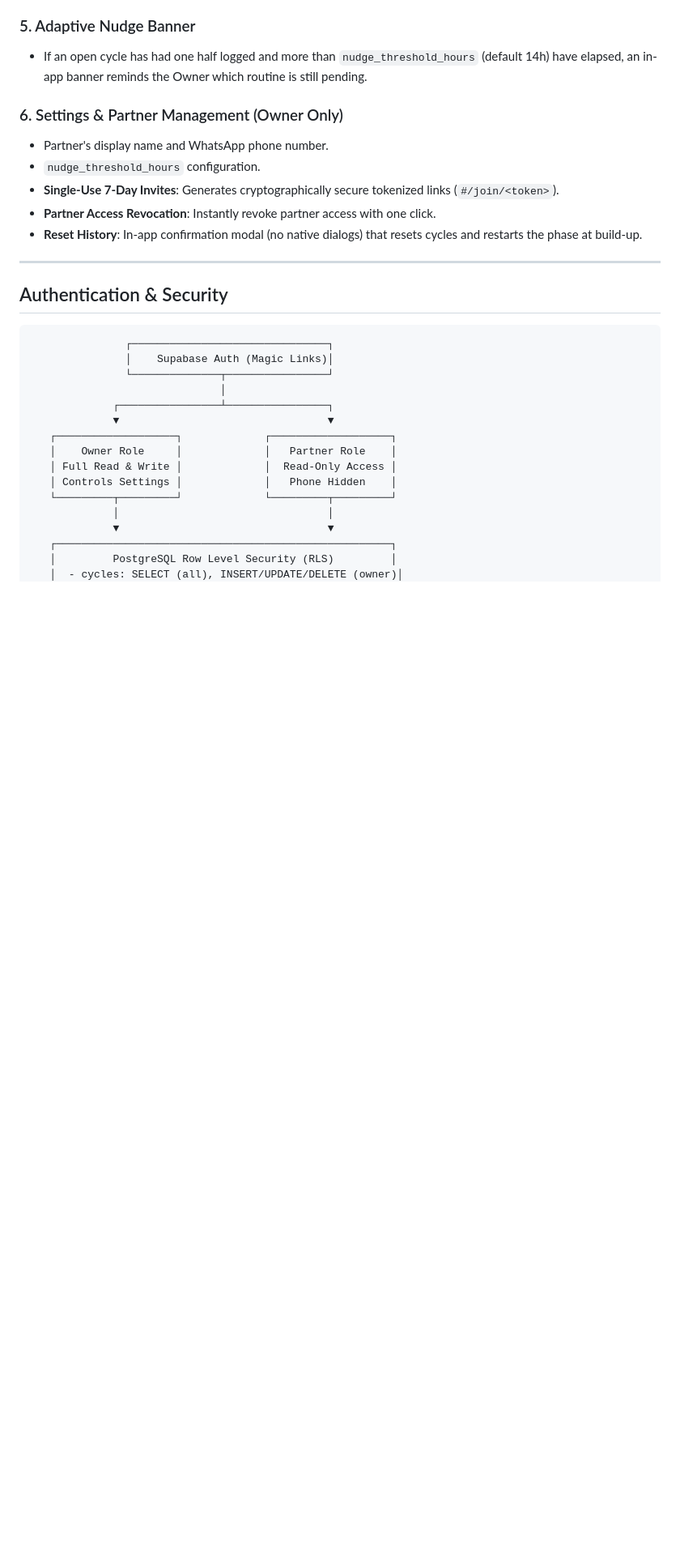
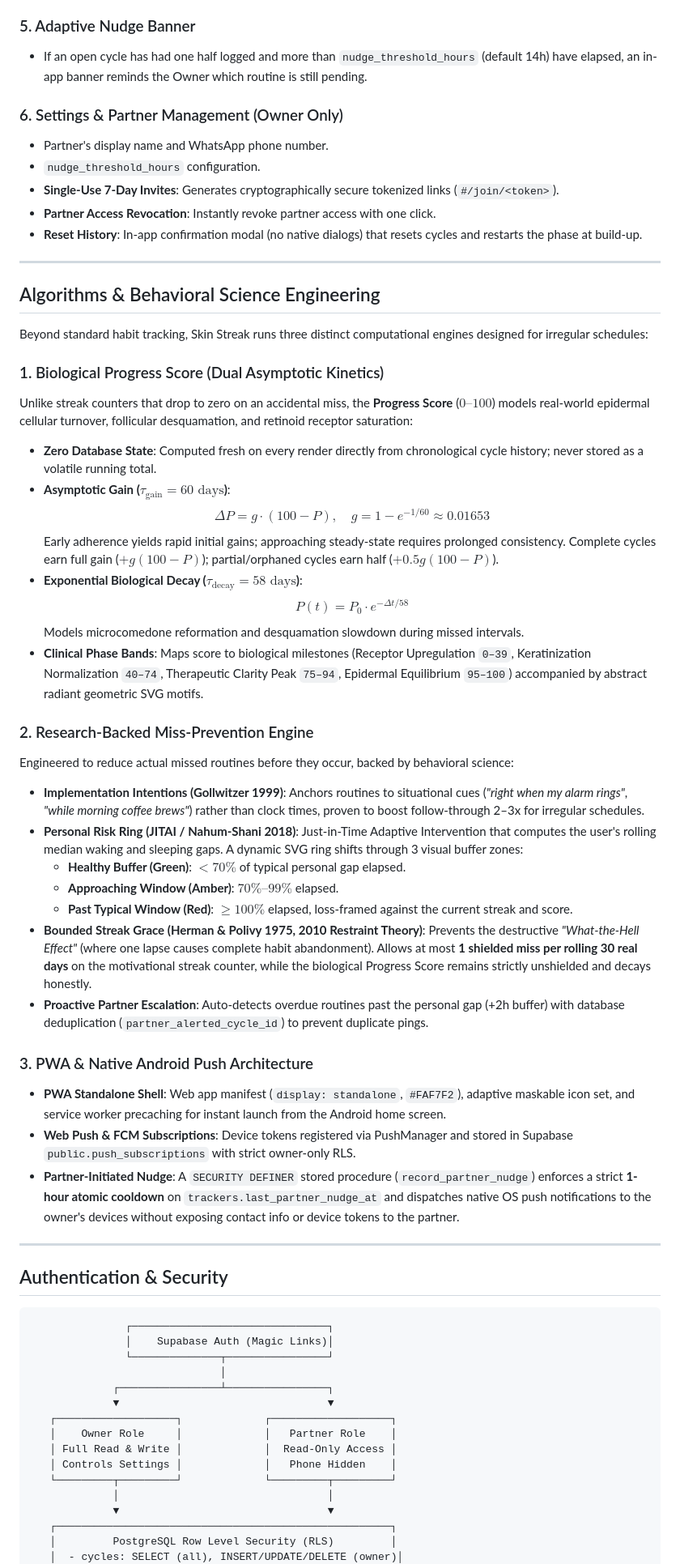
Before and after one commit to uncoolburrito/skincare, a Markdown page: README.md, the part around one of its changes. Shown at 81% size. Rendered like a GitHub page; blank space fills up the shorter version.

```diff
--- a/README.md
+++ b/README.md
@@ -73,6 +73,38 @@ Traditional habit trackers make two fatal assumptions:
 - **Single-Use 7-Day Invites**: Generates cryptographically secure tokenized links (`#/join/<token>`).
 - **Partner Access Revocation**: Instantly revoke partner access with one click.
 - **Reset History**: In-app confirmation modal (no native dialogs) that resets cycles and restarts the phase at build-up.
+
+---
+
+## Algorithms & Behavioral Science Engineering
+
+Beyond standard habit tracking, Skin Streak runs three distinct computational engines designed for irregular schedules:
+
+### 1. Biological Progress Score (Dual Asymptotic Kinetics)
+Unlike streak counters that drop to zero on an accidental miss, the **Progress Score** ($0–100$) models real-world epidermal cellular turnover, follicular desquamation, and retinoid receptor saturation:
+- **Zero Database State**: Computed fresh on every render directly from chronological cycle history; never stored as a volatile running total.
+- **Asymptotic Gain ($\tau_{\text{gain}} = 60\text{ days}$)**:
+  $$\Delta P = g \cdot (100 - P), \quad g = 1 - e^{-1/60} \approx 0.01653$$
+  Early adherence yields rapid initial gains; approaching steady-state requires prolonged consistency. Complete cycles earn full gain ($+g(100 - P)$); partial/orphaned cycles earn half ($+0.5g(100 - P)$).
+- **Exponential Biological Decay ($\tau_{\text{decay}} = 58\text{ days}$)**:
+  $$P(t) = P_0 \cdot e^{-\Delta t / 58}$$
+  Models microcomedone reformation and desquamation slowdown during missed intervals.
+- **Clinical Phase Bands**: Maps score to biological milestones (Receptor Upregulation `0–39`, Keratinization Normalization `40–74`, Therapeutic Clarity Peak `75–94`, Epidermal Equilibrium `95–100`) accompanied by abstract radiant geometric SVG motifs.
+
+### 2. Research-Backed Miss-Prevention Engine
+Engineered to reduce actual missed routines before they occur, backed by behavioral science:
+- **Implementation Intentions (Gollwitzer 1999)**: Anchors routines to situational cues (*"right when my alarm rings"*, *"while morning coffee brews"*) rather than clock times, proven to boost follow-through 2–3x for irregular schedules.
+- **Personal Risk Ring (JITAI / Nahum-Shani 2018)**: Just-in-Time Adaptive Intervention that computes the user's rolling median waking and sleeping gaps. A dynamic SVG ring shifts through 3 visual buffer zones:
+  - **Healthy Buffer (Green)**: $< 70\%$ of typical personal gap elapsed.
+  - **Approaching Window (Amber)**: $70\%–99\%$ elapsed.
+  - **Past Typical Window (Red)**: $\ge 100\%$ elapsed, loss-framed against the current streak and score.
+- **Bounded Streak Grace (Herman & Polivy 1975, 2010 Restraint Theory)**: Prevents the destructive *"What-the-Hell Effect"* (where one lapse causes complete habit abandonment). Allows at most **1 shielded miss per rolling 30 real days** on the motivational streak counter, while the biological Progress Score remains strictly unshielded and decays honestly.
+- **Proactive Partner Escalation**: Auto-detects overdue routines past the personal gap (+2h buffer) with database deduplication (`partner_alerted_cycle_id`) to prevent duplicate pings.
+
+### 3. PWA & Native Android Push Architecture
+- **PWA Standalone Shell**: Web app manifest (`display: standalone`, `#FAF7F2`), adaptive maskable icon set, and service worker precaching for instant launch from the Android home screen.
+- **Web Push & FCM Subscriptions**: Device tokens registered via PushManager and stored in Supabase `public.push_subscriptions` with strict owner-only RLS.
+- **Partner-Initiated Nudge**: A `SECURITY DEFINER` stored procedure (`record_partner_nudge`) enforces a strict **1-hour atomic cooldown** on `trackers.last_partner_nudge_at` and dispatches native OS push notifications to the owner's devices without exposing contact info or device tokens to the partner.
 
 ---
 
```
Also changed, not shown: other parts of README.md (+17 -9 lines).
